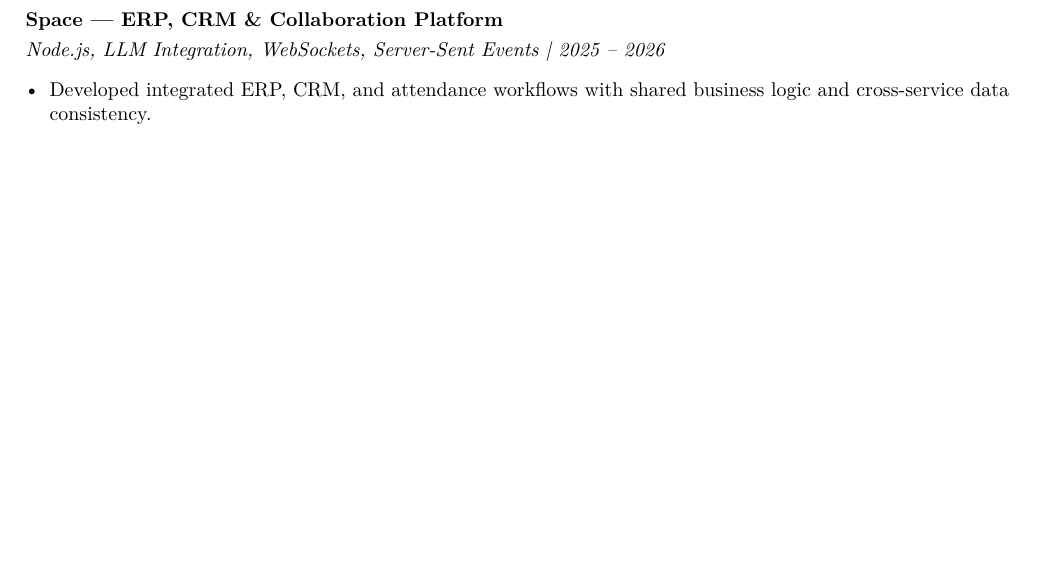
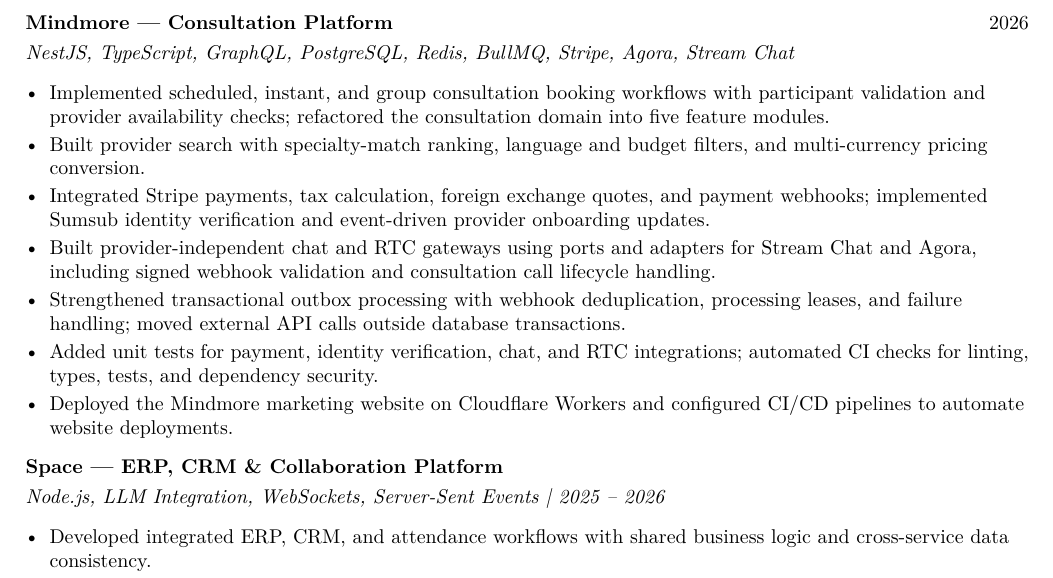
Before and after one commit to Abdalrahman-Amr-Dev/resume, a LaTeX CV (resume.tex): part of page 2 of 2 before the commit and part of page 2 of 3 after it, cut at the place of the change, the shorter picture padded with empty space. Compiled offline with pdfLaTeX.

Commit message:
feat(resume): add Mindmore backend and cloud deployment contributions

```diff
--- a/resume.tex
+++ b/resume.tex
@@ -67,6 +67,18 @@
 \end{itemize}
 
 \newpage
+\textbf{\href{https://mindmore.co.uk/}{Mindmore --- Consultation Platform}}\hfill 2026\par
+\textit{NestJS, TypeScript, GraphQL, PostgreSQL, Redis, BullMQ, Stripe, Agora, Stream Chat}\par
+\begin{itemize}
+\item Implemented scheduled, instant, and group consultation booking workflows with participant validation and provider availability checks; refactored the consultation domain into five feature modules.
+\item Built provider search with specialty-match ranking, language and budget filters, and multi-currency pricing conversion.
+\item Integrated Stripe payments, tax calculation, foreign exchange quotes, and payment webhooks; implemented Sumsub identity verification and event-driven provider onboarding updates.
+\item Built provider-independent chat and RTC gateways using ports and adapters for Stream Chat and Agora, including signed webhook validation and consultation call lifecycle handling.
+\item Strengthened transactional outbox processing with webhook deduplication, processing leases, and failure handling; moved external API calls outside database transactions.
+\item Added unit tests for payment, identity verification, chat, and RTC integrations; automated CI checks for linting, types, tests, and dependency security.
+\item Deployed the Mindmore marketing website on Cloudflare Workers and configured CI/CD pipelines to automate website deployments.
+\end{itemize}
+
 \project{Space --- ERP, CRM \& Collaboration Platform}{https://space.baianat.com}{Node.js, LLM Integration, WebSockets, Server-Sent Events | 2025 -- 2026}
 \begin{itemize}
 \item Developed integrated ERP, CRM, and attendance workflows with shared business logic and cross-service data consistency.
```
